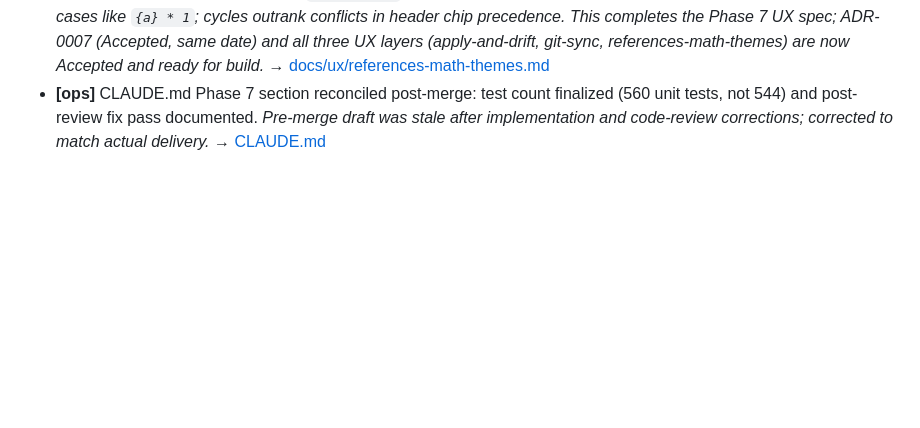
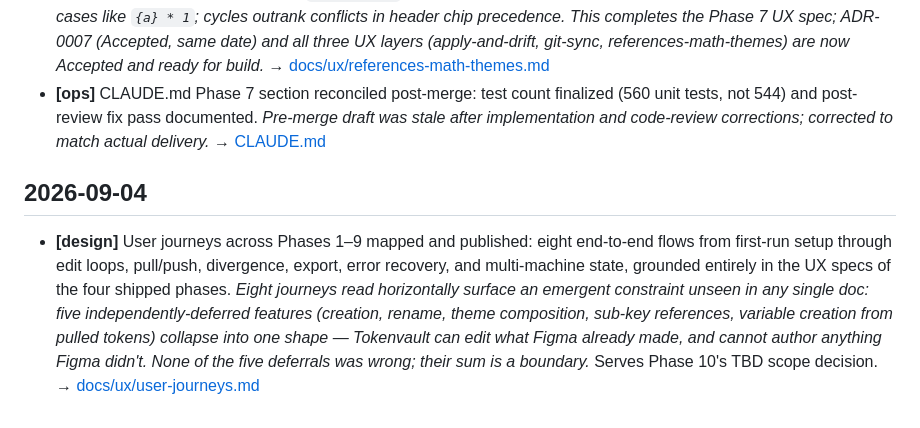
Before and after one commit to thebluesman/tokenvault, a Markdown page: docs/journal/2026-09.md, the part around the change. Drawn GitHub-style; blank space fills up the shorter version.

```diff
--- a/docs/journal/2026-09.md
+++ b/docs/journal/2026-09.md
@@ -33,3 +33,7 @@
 - **[design]** Phase 7 UX specification published (Provisional): reference authoring, math expressions, and theme-scoped resolution in the Tokens tab. One field accepts literals/references/expressions with path autocomplete; four rules validate references; expressions display computed values with distinction between references (follow forever) and math (apply once). Theme is a read-only lens in the filter row with separate deliberate action to switch canvas. _Steering call on expressions: nudge to plain reference only for no-op (`{a} * 1`) not as standing warning—keeping amber badge meaningful. Four open questions for Shyam in §11._ → [docs/ux/references-math-themes.md](../ux/references-math-themes.md)
 - **[design]** Phase 7 UX specification finalized — status moved from Provisional to Accepted. _All four of §11's open questions resolved by Shyam (2026-09-03), each confirming the recommendation as drafted: theme picking and canvas switching remain separate; `Theme: none` stays visible with explanation; no-op-expression nudge offered for cases like `{a} * 1`; cycles outrank conflicts in header chip precedence. This completes the Phase 7 UX spec; ADR-0007 (Accepted, same date) and all three UX layers (apply-and-drift, git-sync, references-math-themes) are now Accepted and ready for build._ → [docs/ux/references-math-themes.md](../ux/references-math-themes.md)
 - **[ops]** CLAUDE.md Phase 7 section reconciled post-merge: test count finalized (560 unit tests, not 544) and post-review fix pass documented. _Pre-merge draft was stale after implementation and code-review corrections; corrected to match actual delivery._ → [CLAUDE.md](../../CLAUDE.md)
+
+## 2026-09-04
+
+- **[design]** User journeys across Phases 1–9 mapped and published: eight end-to-end flows from first-run setup through edit loops, pull/push, divergence, export, error recovery, and multi-machine state, grounded entirely in the UX specs of the four shipped phases. _Eight journeys read horizontally surface an emergent constraint unseen in any single doc: five independently-deferred features (creation, rename, theme composition, sub-key references, variable creation from pulled tokens) collapse into one shape — Tokenvault can edit what Figma already made, and cannot author anything Figma didn't. None of the five deferrals was wrong; their sum is a boundary._ Serves Phase 10's TBD scope decision. → [docs/ux/user-journeys.md](../ux/user-journeys.md)
```
Also changed, not shown: docs/ux/README.md (+2 -2 lines), docs/ux/user-journeys.md (added, +441 -0 lines).
